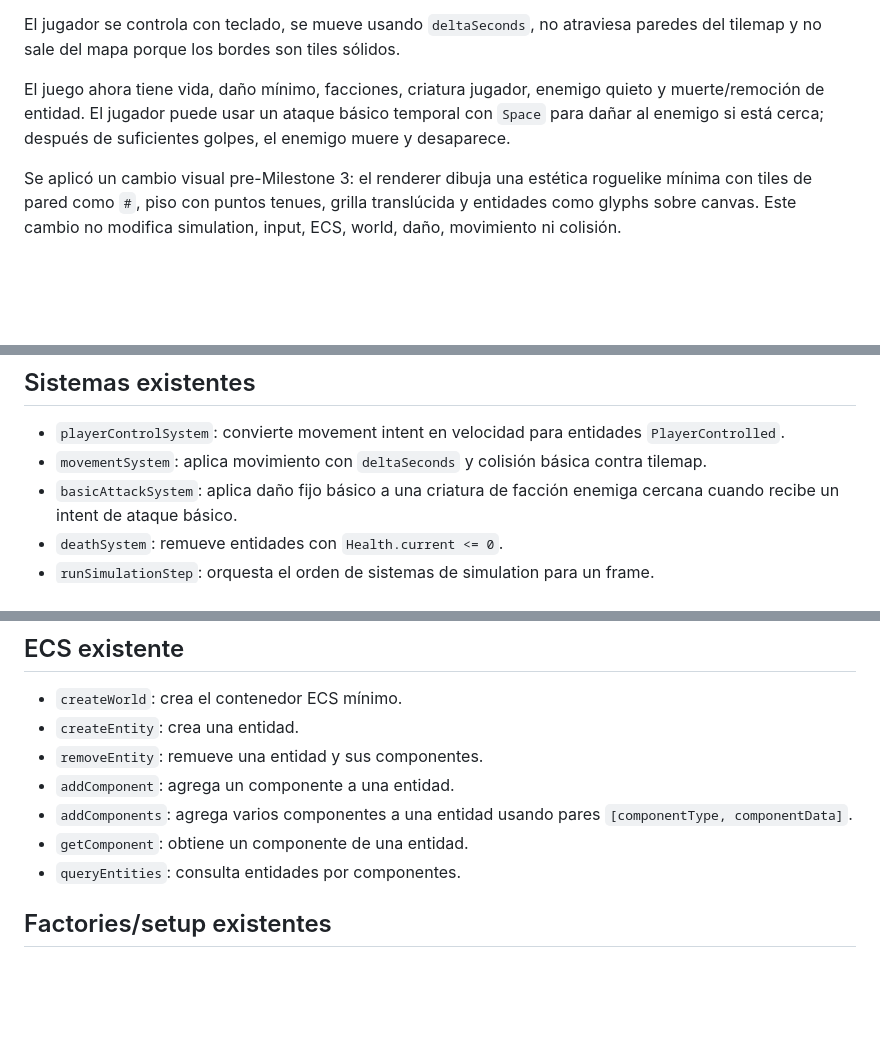
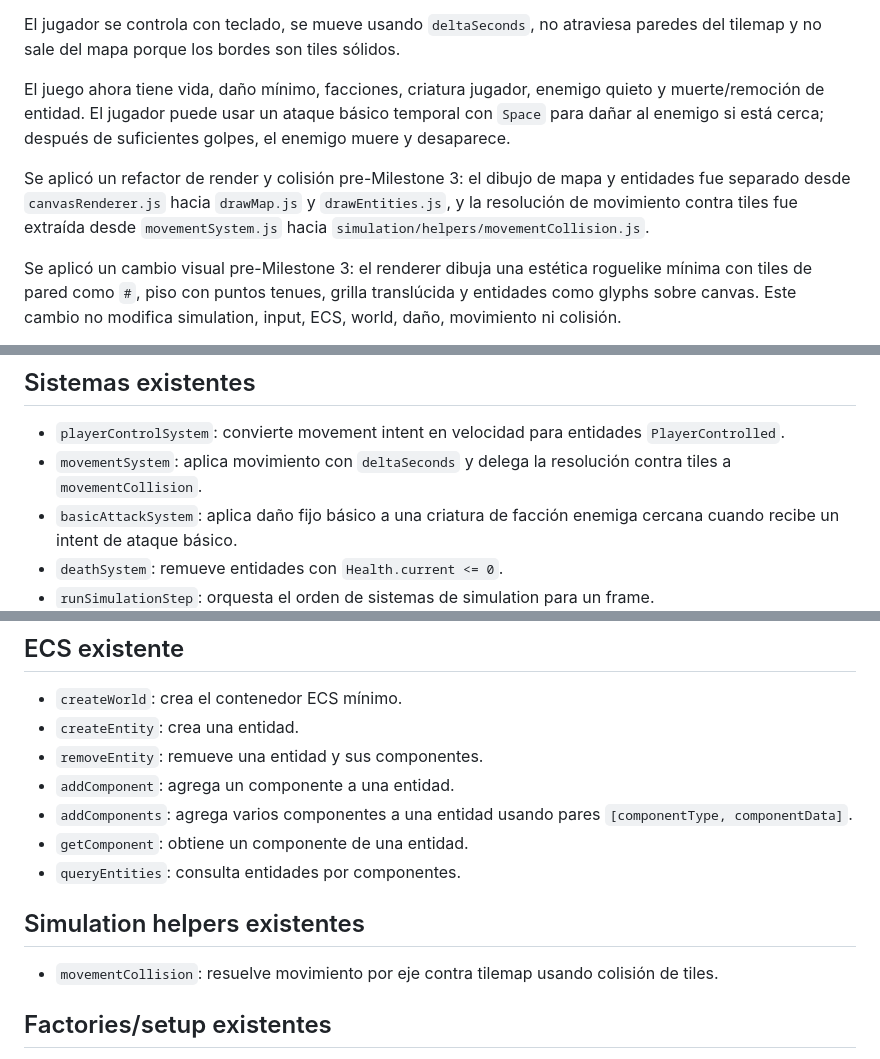
Before and after one commit to WalterDevIn/wini-s-dungeon, a Markdown page: PROJECT_STATE.md, 3 parts joined by grey strips. GitHub-like rendering; blank space fills up the shorter version.

```diff
--- a/PROJECT_STATE.md
+++ b/PROJECT_STATE.md
@@ -14,6 +14,8 @@ El jugador se controla con teclado, se mueve usando `deltaSeconds`, no atraviesa
 
 El juego ahora tiene vida, daño mínimo, facciones, criatura jugador, enemigo quieto y muerte/remoción de entidad. El jugador puede usar un ataque básico temporal con `Space` para dañar al enemigo si está cerca; después de suficientes golpes, el enemigo muere y desaparece.
 
+Se aplicó un refactor de render y colisión pre-Milestone 3: el dibujo de mapa y entidades fue separado desde `canvasRenderer.js` hacia `drawMap.js` y `drawEntities.js`, y la resolución de movimiento contra tiles fue extraída desde `movementSystem.js` hacia `simulation/helpers/movementCollision.js`.
+
 Se aplicó un cambio visual pre-Milestone 3: el renderer dibuja una estética roguelike mínima con tiles de pared como `#`, piso con puntos tenues, grilla translúcida y entidades como glyphs sobre canvas. Este cambio no modifica simulation, input, ECS, world, daño, movimiento ni colisión.
 
 Se aplicó un refactor arquitectónico post-Milestone 2: la simulación del frame ahora se orquesta desde `runSimulationStep(...)`, `src/app/main.js` ya no conoce el orden interno de los sistemas de simulation, y las reglas puras de daño/rango fueron extraídas a `src/domain/rules/`.
@@ -27,7 +29,7 @@ Todavía no hay combate melee completo, cooldowns, economía de acciones, IA ene
 ## Sistemas existentes
 
 - `playerControlSystem`: convierte movement intent en velocidad para entidades `PlayerControlled`.
-- `movementSystem`: aplica movimiento con `deltaSeconds` y colisión básica contra tilemap.
+- `movementSystem`: aplica movimiento con `deltaSeconds` y delega la resolución contra tiles a `movementCollision`.
 - `basicAttackSystem`: aplica daño fijo básico a una criatura de facción enemiga cercana cuando recibe un intent de ataque básico.
 - `deathSystem`: remueve entidades con `Health.current <= 0`.
 - `runSimulationStep`: orquesta el orden de sistemas de simulation para un frame.
@@ -93,6 +96,10 @@ Ninguno.
 - `addComponents`: agrega varios componentes a una entidad usando pares `[componentType, componentData]`.
 - `getComponent`: obtiene un componente de una entidad.
 - `queryEntities`: consulta entidades por componentes.
+
+## Simulation helpers existentes
+
+- `movementCollision`: resuelve movimiento por eje contra tilemap usando colisión de tiles.
 
 ## Factories/setup existentes
 
```
Also changed, not shown: other parts of PROJECT_STATE.md (+13 -2 lines).
